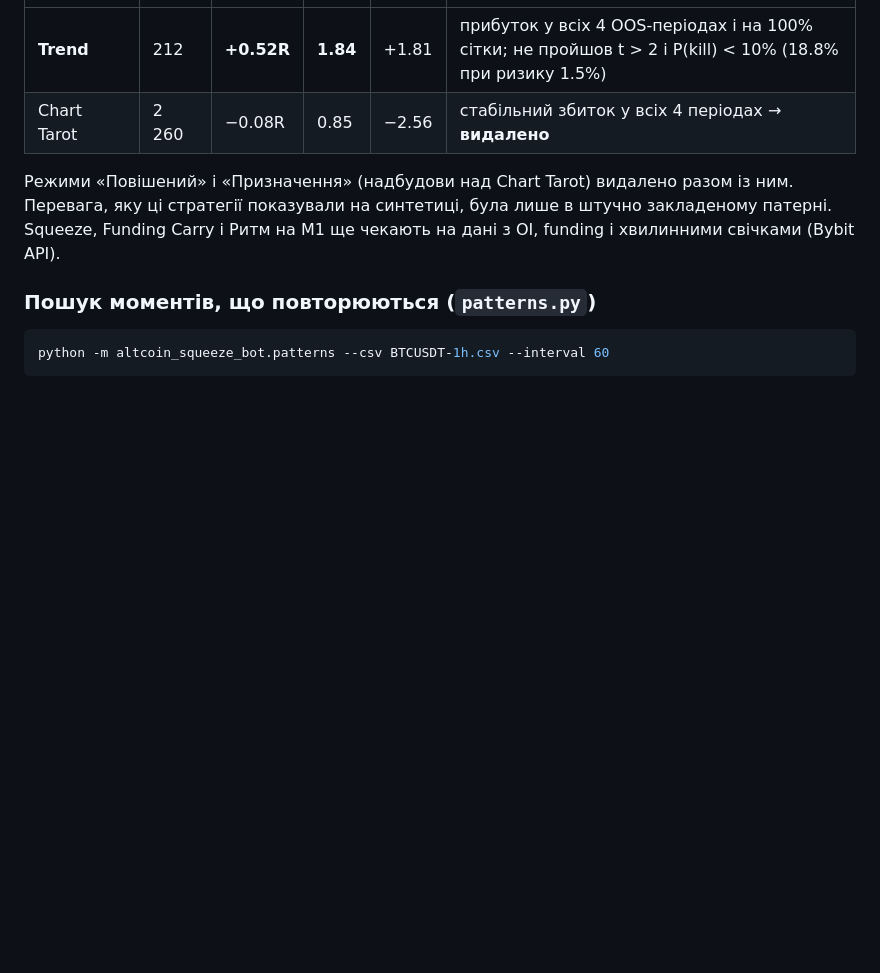
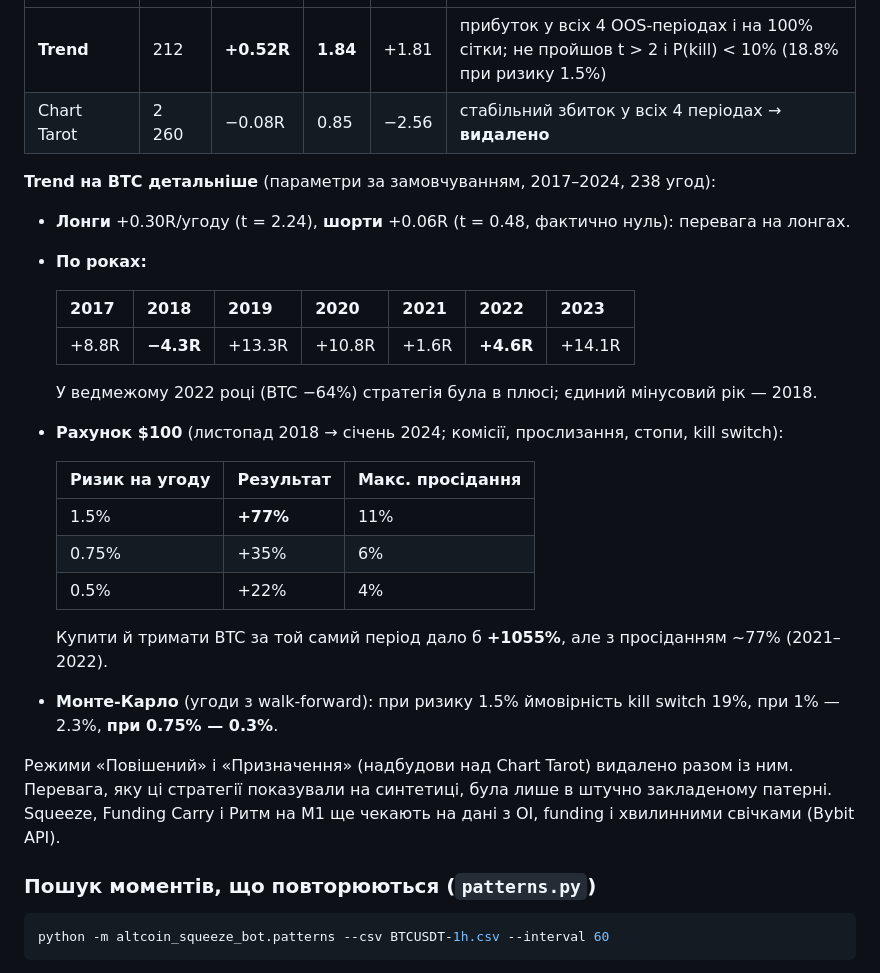
Before and after one commit to IvanTatarchuk/MyBotAI_Updates, a Markdown page: altcoin_squeeze_bot/README.md, the part around the change. Rendered like a GitHub page; blank space fills up the shorter version.

Commit message:
Document trend strategy results on real BTC (2017-2024)
Long vs short, per-year R, a $100 account simulation with fees and the
kill switch at several risk levels, buy-and-hold comparison, and Monte
Carlo kill-switch probabilities by risk per trade.

Co-Authored-By: Claude Opus 5.5 <noreply@anthropic.com>
Claude-Session: https://claude.ai/code/session_01WHyp1ugBYG2UZgCC7MmmA8

```diff
--- a/altcoin_squeeze_bot/README.md
+++ b/altcoin_squeeze_bot/README.md
@@ -135,6 +135,26 @@ python -m altcoin_squeeze_bot.rhythm --csv BTCUSDT-1h.csv
 | **Trend** | 212 | **+0.52R** | **1.84** | +1.81 | прибуток у всіх 4 OOS-періодах і на 100% сітки; не пройшов t > 2 і P(kill) < 10% (18.8% при ризику 1.5%) |
 | Chart Tarot | 2 260 | −0.08R | 0.85 | −2.56 | стабільний збиток у всіх 4 періодах → **видалено** |
 
+**Trend на BTC детальніше** (параметри за замовчуванням, 2017–2024, 238 угод):
+- **Лонги** +0.30R/угоду (t = 2.24), **шорти** +0.06R (t = 0.48, фактично нуль): перевага на лонгах.
+- **По роках:**
+
+  | 2017 | 2018 | 2019 | 2020 | 2021 | 2022 | 2023 |
+  |---|---|---|---|---|---|---|
+  | +8.8R | **−4.3R** | +13.3R | +10.8R | +1.6R | **+4.6R** | +14.1R |
+
+  У ведмежому 2022 році (BTC −64%) стратегія була в плюсі; єдиний мінусовий рік — 2018.
+- **Рахунок $100** (листопад 2018 → січень 2024; комісії, прослизання, стопи, kill switch):
+
+  | Ризик на угоду | Результат | Макс. просідання |
+  |---|---|---|
+  | 1.5% | **+77%** | 11% |
+  | 0.75% | +35% | 6% |
+  | 0.5% | +22% | 4% |
+
+  Купити й тримати BTC за той самий період дало б **+1055%**, але з просіданням ~77% (2021–2022).
+- **Монте-Карло** (угоди з walk-forward): при ризику 1.5% ймовірність kill switch 19%, при 1% — 2.3%, **при 0.75% — 0.3%**.
+
 Режими «Повішений» і «Призначення» (надбудови над Chart Tarot) видалено разом із ним. Перевага, яку ці стратегії показували на синтетиці, була лише в штучно закладеному патерні. Squeeze, Funding Carry і Ритм на M1 ще чекають на дані з OI, funding і хвилинними свічками (Bybit API).
 
 ### Пошук моментів, що повторюються (`patterns.py`)
```
